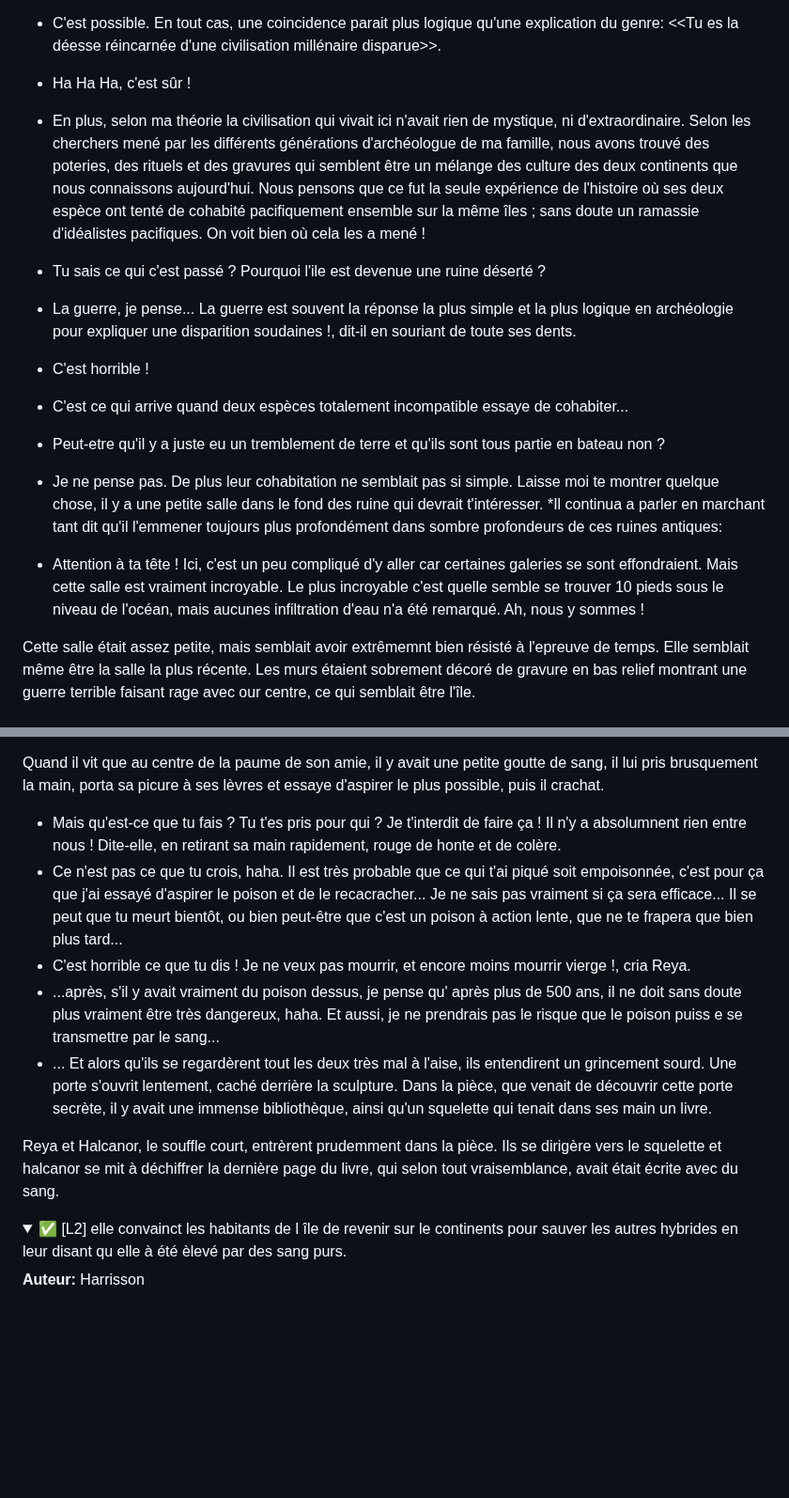
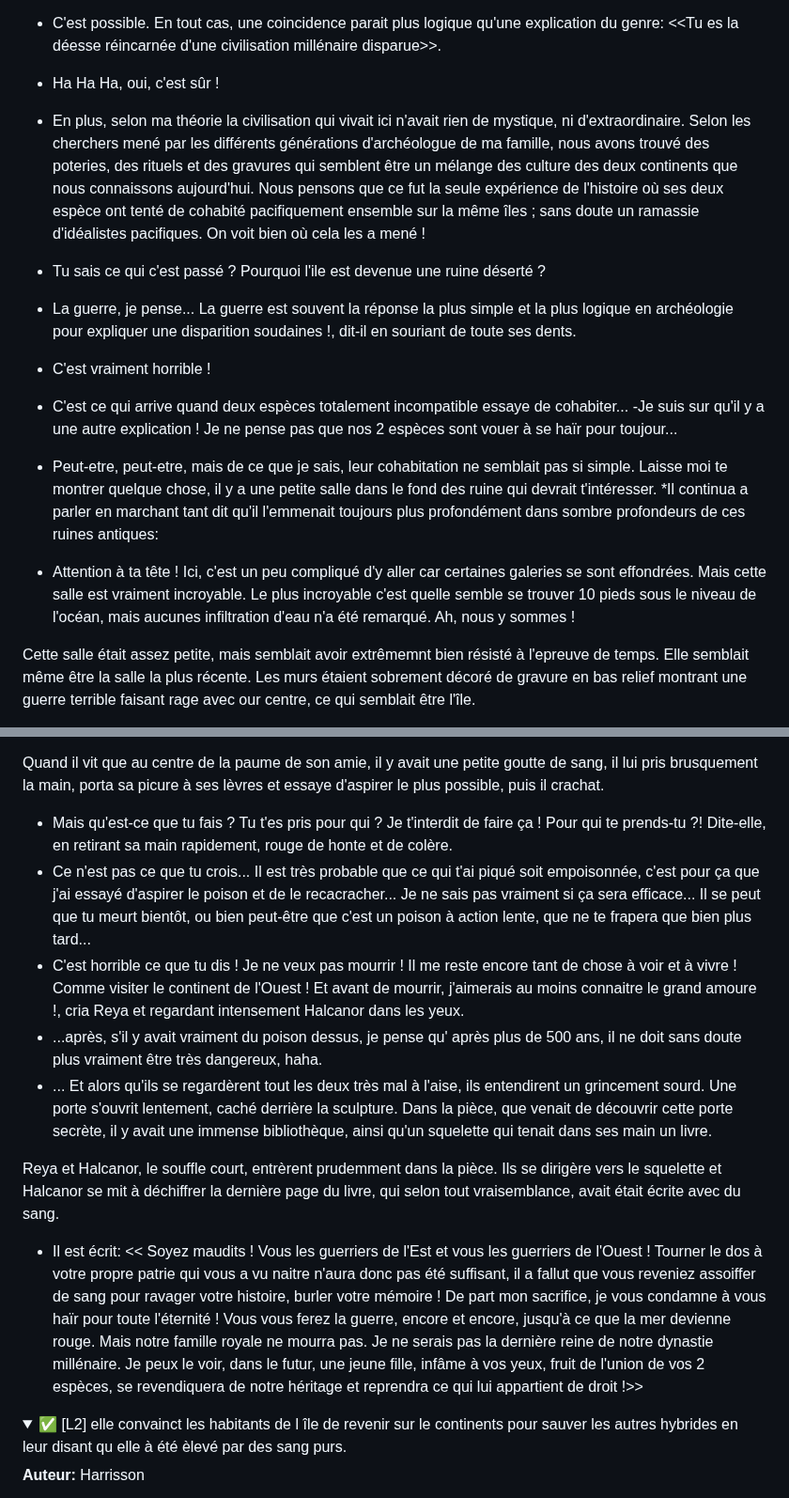
Before and after one commit to louisgeisler/PuzzleExquis, a Markdown page: 3_habillement/habillement.md, 2 parts joined by grey strips. Shown at 94% size. GitHub-like rendering; folded sections open; blank space fills up the shorter version.

```diff
--- a/3_habillement/habillement.md
+++ b/3_habillement/habillement.md
@@ -369,15 +369,15 @@ Halcanor se mit ainsi à expliquer en détail à Reya tout ce qu’il avait pu c
  - Il est à un endroit un peu embarassant... Je ne l'ai jamais montré à personnes, seuls mes parents sont aux courant... Mais il peut s'agir d'une simple coincidence, rien de plus...
 
  - C'est possible. En tout cas, une coincidence parait plus logique qu'une explication du genre: <<Tu es la déesse réincarnée d'une civilisation millénaire disparue>>.
- - Ha Ha Ha, c'est sûr !
+ - Ha Ha Ha, oui, c'est sûr !
  - En plus, selon ma théorie la civilisation qui vivait ici n'avait rien de mystique, ni d'extraordinaire. Selon les cherchers mené par les différents générations d'archéologue de ma famille, nous avons trouvé des poteries, des rituels et des gravures qui semblent être un mélange des culture des deux continents que nous connaissons aujourd'hui. Nous pensons que ce fut la seule expérience de l'histoire où ses deux espèce ont tenté de cohabité pacifiquement ensemble sur la même îles ; sans doute un ramassie d'idéalistes pacifiques. On voit bien où cela les a mené !
  - Tu sais ce qui c'est passé ? Pourquoi l'ile est devenue une ruine déserté ?
  - La guerre, je pense... La guerre est souvent la réponse la plus simple et la plus logique en archéologie pour expliquer une disparition soudaines !, dit-il en souriant de toute ses dents.
- - C'est horrible !
+ - C'est vraiment horrible !
  - C'est ce qui arrive quand deux espèces totalement incompatible essaye de cohabiter...
- - Peut-etre qu'il y a juste eu un tremblement de terre et qu'ils sont tous partie en bateau non ?
- - Je ne pense pas. De plus leur cohabitation ne semblait pas si simple. Laisse moi te montrer quelque chose, il y a une petite salle dans le fond des ruine qui devrait t'intéresser. *Il continua a parler en marchant tant dit qu'il l'emmener toujours plus profondément dans sombre profondeurs de ces ruines antiques:
- - Attention à ta tête ! Ici, c'est un peu compliqué d'y aller car certaines galeries se sont effondraient. Mais cette salle est vraiment incroyable. Le plus incroyable c'est quelle semble se trouver 10 pieds sous le niveau de l'océan, mais aucunes infiltration d'eau n'a été remarqué. Ah, nous y sommes !
+ -Je suis sur qu'il y a une autre explication ! Je ne pense pas que nos 2 espèces sont vouer à se haïr pour toujour...
+ - Peut-etre, peut-etre, mais de ce que je sais, leur cohabitation ne semblait pas si simple. Laisse moi te montrer quelque chose, il y a une petite salle dans le fond des ruine qui devrait t'intéresser. *Il continua a parler en marchant tant dit qu'il l'emmenait toujours plus profondément dans sombre profondeurs de ces ruines antiques:
+ - Attention à ta tête ! Ici, c'est un peu compliqué d'y aller car certaines galeries se sont effondrées. Mais cette salle est vraiment incroyable. Le plus incroyable c'est quelle semble se trouver 10 pieds sous le niveau de l'océan, mais aucunes infiltration d'eau n'a été remarqué. Ah, nous y sommes !
 
 Cette salle était assez petite, mais semblait avoir extrêmemnt bien résisté à l'epreuve de temps. Elle semblait même être la salle la plus récente. Les murs étaient sobrement décoré de gravure en bas relief montrant une guerre terrible faisant rage avec our centre, ce qui semblait être l'île.
 
@@ -387,16 +387,17 @@ Halcanor, intrigué et inquiét, s'accroupie à coté d'elle et regarda ça main
  - C'est la première fois que je vois ça ! Nous n'avions pourant trouver aucun piège quand nous avons explorer les ruines. Cela doit vouloir dire que cette endroit en particulier cache un secret assez important pour mettre de telle mécanisme. Attends, laisse-moi faire !
 
 Quand il vit que au centre de la paume de son amie, il y avait une petite goutte de sang, il lui pris brusquement la main, porta sa picure à ses lèvres et essaye d'aspirer le plus possible, puis il crachat.
- - Mais qu'est-ce que tu fais ? Tu t'es pris pour qui ? Je t'interdit de faire ça ! Il n'y a absolumnent rien entre nous ! Dite-elle, en retirant sa main rapidement, rouge de honte et de colère.
- - Ce n'est pas ce que tu crois, haha. Il est très probable que ce qui t'ai piqué soit empoisonnée, c'est pour ça que j'ai essayé d'aspirer le poison et de le recacracher... Je ne sais pas vraiment si ça sera efficace... Il se peut que tu meurt bientôt, ou bien peut-être que c'est un poison à action lente, que ne te frapera que bien plus tard...
- - C'est horrible ce que tu dis ! Je ne veux pas mourrir, et encore moins mourrir vierge !, cria Reya.
- - ...après, s'il y avait vraiment du poison dessus, je pense qu' après plus de 500 ans, il ne doit sans doute plus vraiment être très dangereux, haha. Et aussi, je ne prendrais pas le risque que le poison puiss e se transmettre par le sang...
+ - Mais qu'est-ce que tu fais ? Tu t'es pris pour qui ? Je t'interdit de faire ça ! Pour qui te prends-tu ?! Dite-elle, en retirant sa main rapidement, rouge de honte et de colère.
+ - Ce n'est pas ce que tu crois... Il est très probable que ce qui t'ai piqué soit empoisonnée, c'est pour ça que j'ai essayé d'aspirer le poison et de le recacracher... Je ne sais pas vraiment si ça sera efficace... Il se peut que tu meurt bientôt, ou bien peut-être que c'est un poison à action lente, que ne te frapera que bien plus tard...
+ - C'est horrible ce que tu dis ! Je ne veux pas mourrir ! Il me reste encore tant de chose à voir et à vivre ! Comme visiter le continent de l'Ouest ! Et avant de mourrir, j'aimerais au moins connaitre le grand amoure !, cria Reya et regardant intensement Halcanor dans les yeux.
+ - ...après, s'il y avait vraiment du poison dessus, je pense qu' après plus de 500 ans, il ne doit sans doute plus vraiment être très dangereux, haha.
  - ...
 Et alors qu'ils se regardèrent tout les deux très mal à l'aise, ils entendirent un grincement sourd. Une porte s'ouvrit lentement, caché derrière la sculpture.
 Dans la pièce, que venait de découvrir cette porte secrète, il y avait une immense bibliothèque, ainsi qu'un squelette qui tenait dans ses main un livre.
 
-Reya et Halcanor, le souffle court, entrèrent prudemment dans la pièce. Ils se dirigère vers le squelette et halcanor se mit à déchiffrer la dernière page du livre, qui selon tout vraisemblance, avait était écrite avec du sang.
+Reya et Halcanor, le souffle court, entrèrent prudemment dans la pièce. Ils se dirigère vers le squelette et Halcanor se mit à déchiffrer la dernière page du livre, qui selon tout vraisemblance, avait était écrite avec du sang.
 
+ - Il est écrit: << Soyez maudits ! Vous les guerriers de l'Est et vous les guerriers de l'Ouest ! Tourner le dos à votre propre patrie qui vous a vu naitre n'aura donc pas été suffisant, il a fallut que vous reveniez assoiffer de sang pour ravager votre histoire, burler votre mémoire ! De part mon sacrifice, je vous condamne à vous haïr pour toute l'éternité ! Vous vous ferez la guerre, encore et encore, jusqu'à ce que la mer devienne rouge. Mais notre famille royale ne mourra pas. Je ne serais pas la dernière reine de notre dynastie millénaire. Je peux le voir, dans le futur, une jeune fille, infâme à vos yeux, fruit de l'union de vos 2 espèces, se revendiquera de notre héritage et reprendra ce qui lui appartient de droit !>>
 </details></br>
 
 <details>
```
